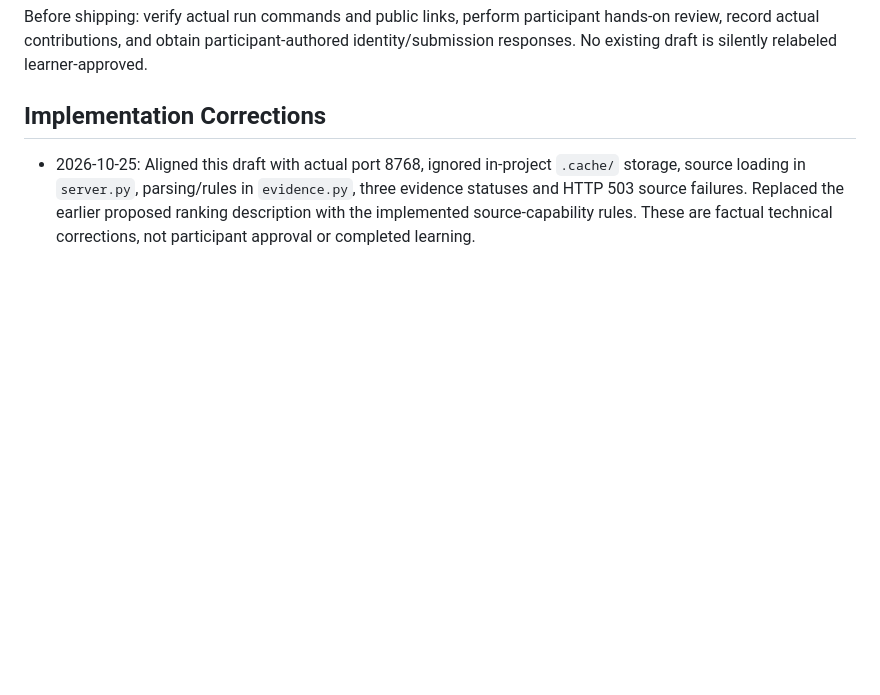
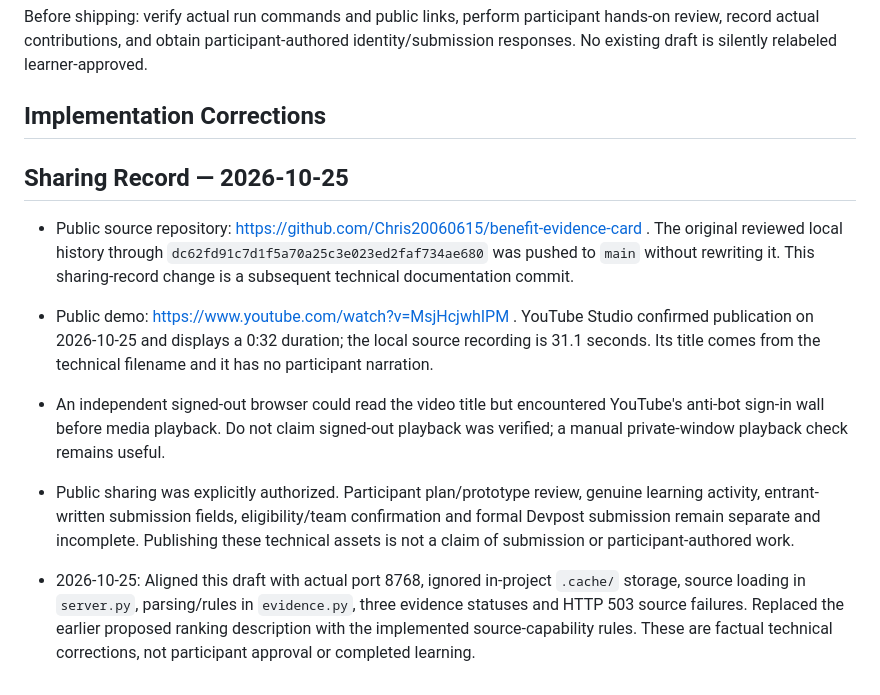
Before and after one commit to Chris20060615/benefit-evidence-card, a Markdown page: devpost/spec.md, the part around the change. GitHub-like rendering; blank space fills up the shorter version.

Commit message:
Record public source and demo links

```diff
--- a/devpost/spec.md
+++ b/devpost/spec.md
@@ -129,4 +129,11 @@ Before shipping: verify actual run commands and public links, perform participan
 
 ## Implementation Corrections
 
+## Sharing Record — 2026-10-25
+
+- Public source repository: https://github.com/Chris20060615/benefit-evidence-card . The original reviewed local history through `dc62fd91c7d1f5a70a25c3e023ed2faf734ae680` was pushed to `main` without rewriting it. This sharing-record change is a subsequent technical documentation commit.
+- Public demo: https://www.youtube.com/watch?v=MsjHcjwhIPM . YouTube Studio confirmed publication on 2026-10-25 and displays a 0:32 duration; the local source recording is 31.1 seconds. Its title comes from the technical filename and it has no participant narration.
+- An independent signed-out browser could read the video title but encountered YouTube's anti-bot sign-in wall before media playback. Do not claim signed-out playback was verified; a manual private-window playback check remains useful.
+- Public sharing was explicitly authorized. Participant plan/prototype review, genuine learning activity, entrant-written submission fields, eligibility/team confirmation and formal Devpost submission remain separate and incomplete. Publishing these technical assets is not a claim of submission or participant-authored work.
+
 - 2026-10-25: Aligned this draft with actual port 8768, ignored in-project `.cache/` storage, source loading in `server.py`, parsing/rules in `evidence.py`, three evidence statuses and HTTP 503 source failures. Replaced the earlier proposed ranking description with the implemented source-capability rules. These are factual technical corrections, not participant approval or completed learning.
```
